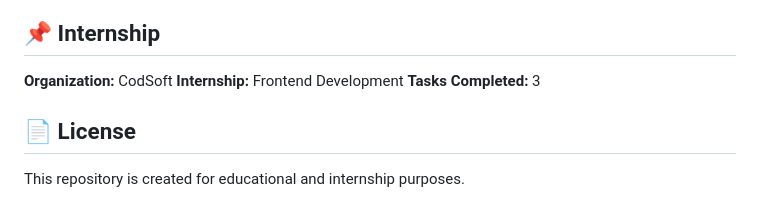
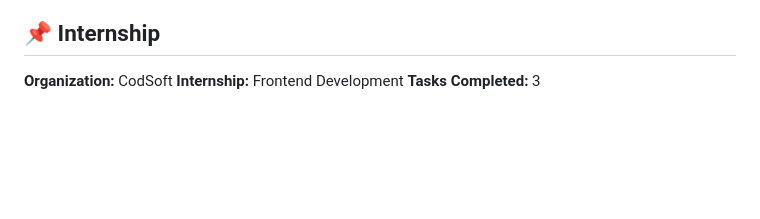
Before and after one commit to sadamali8731-hash/CODSOFT_TASKSNO, a Markdown page: README.md, the part around the change. Rendered like a GitHub page; blank space fills up the shorter version.

Commit message:
Delete license section from README
Removed license section from README

```diff
--- a/README.md
+++ b/README.md
@@ -137,7 +137,3 @@ Frontend Development Intern at CodSoft
 **Organization:** CodSoft
 **Internship:** Frontend Development
 **Tasks Completed:** 3
-
-## 📄 License
-
-This repository is created for educational and internship purposes.
```
